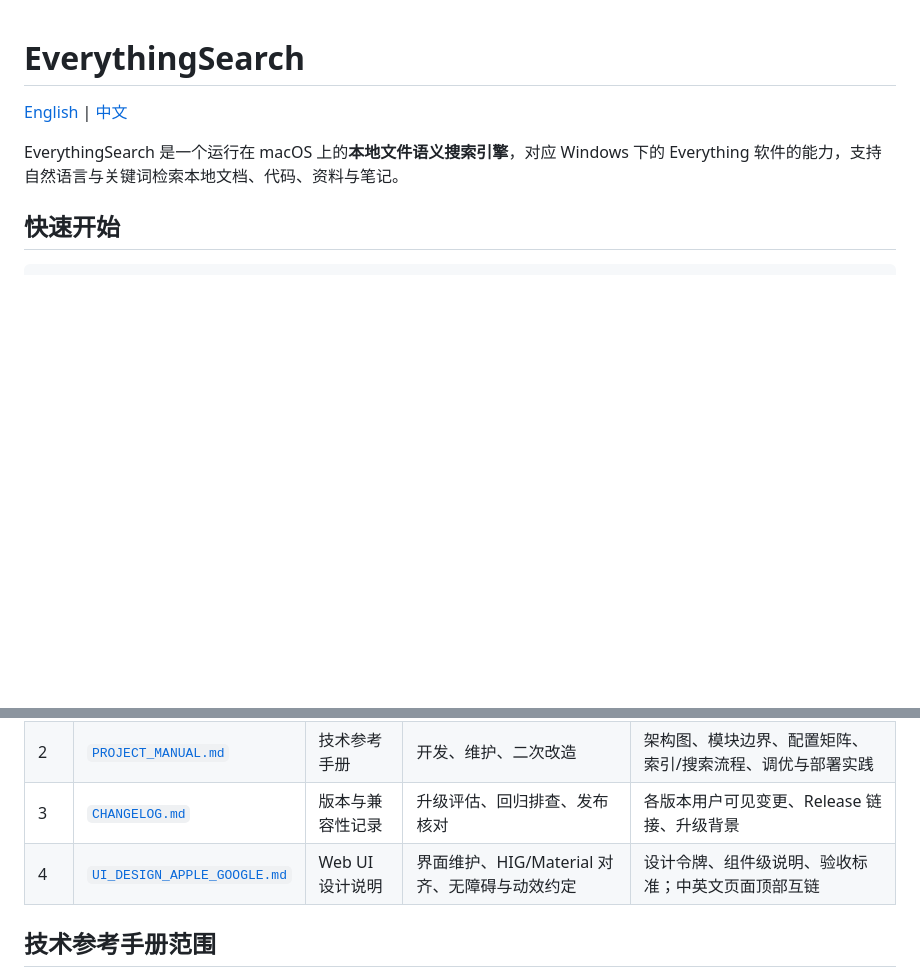
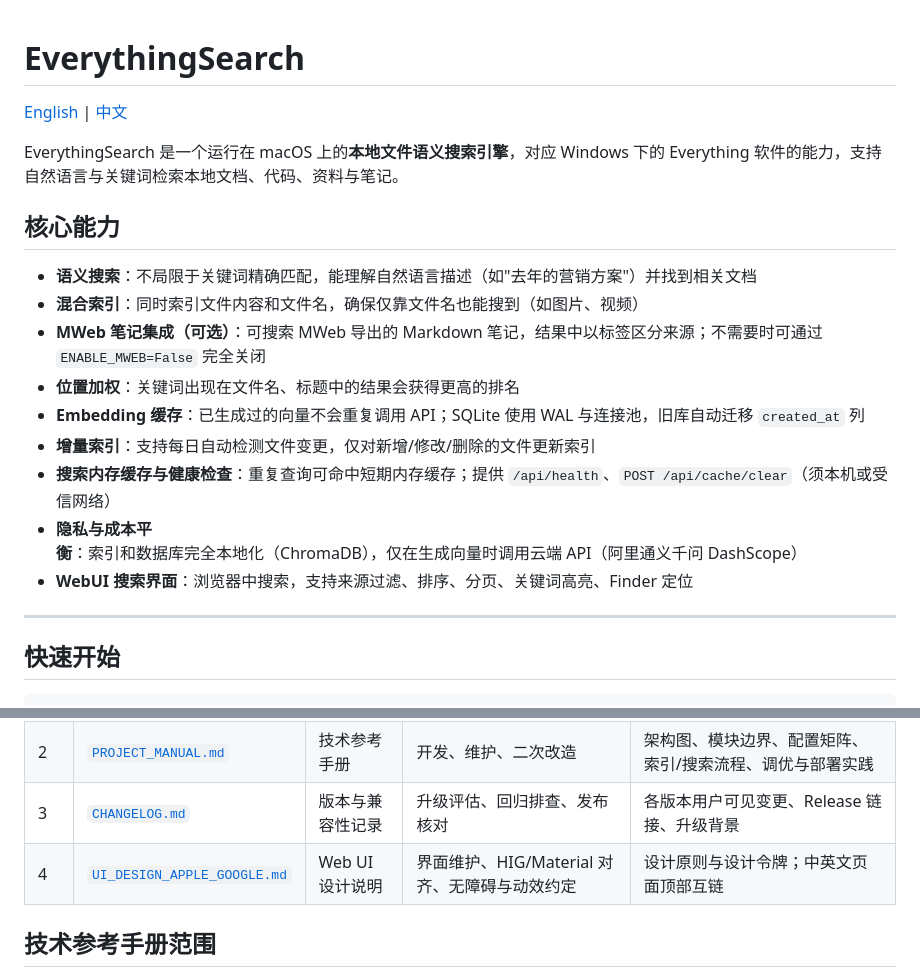
Before and after one commit to jiggersong/everythingsearch, a Markdown page: README.zh-CN.md, 2 parts joined by grey strips. GitHub-like rendering; blank space fills up the shorter version.

```diff
--- a/README.zh-CN.md
+++ b/README.zh-CN.md
@@ -3,6 +3,20 @@
 [English](README.md) | [中文](README.zh-CN.md)
 
 EverythingSearch 是一个运行在 macOS 上的**本地文件语义搜索引擎**，对应 Windows 下的 Everything 软件的能力，支持自然语言与关键词检索本地文档、代码、资料与笔记。
+
+## 核心能力
+
+- **语义搜索**：不局限于关键词精确匹配，能理解自然语言描述（如"去年的营销方案"）并找到相关文档
+- **混合索引**：同时索引文件内容和文件名，确保仅靠文件名也能搜到（如图片、视频）
+- **MWeb 笔记集成（可选）**：可搜索 MWeb 导出的 Markdown 笔记，结果中以标签区分来源；不需要时可通过 `ENABLE_MWEB=False` 完全关闭
+- **位置加权**：关键词出现在文件名、标题中的结果会获得更高的排名
+- **Embedding 缓存**：已生成过的向量不会重复调用 API；SQLite 使用 WAL 与连接池，旧库自动迁移 `created_at` 列
+- **增量索引**：支持每日自动检测文件变更，仅对新增/修改/删除的文件更新索引
+- **搜索内存缓存与健康检查**：重复查询可命中短期内存缓存；提供 `/api/health`、`POST /api/cache/clear`（须本机或受信网络）
+- **隐私与成本平衡**：索引和数据库完全本地化（ChromaDB），仅在生成向量时调用云端 API（阿里通义千问 DashScope）
+- **WebUI 搜索界面**：浏览器中搜索，支持来源过滤、排序、分页、关键词高亮、Finder 定位
+
+---
 
 ## 快速开始
 
@@ -31,7 +45,7 @@ make app-stop      # 停止常驻服务
 | 1    | [`INSTALL.md`](docs/INSTALL.md)                                                                                                                | 安装与运维指南     | 首次安装、迁移新机器、环境初始化              | 前置条件、API Key 配置、安装流程、launchd 包装脚本、日常运维命令 |
 | 2    | [`PROJECT_MANUAL.md`](docs/PROJECT_MANUAL.md)                                                                                                  | 技术参考手册      | 开发、维护、二次改造                    | 架构图、模块边界、配置矩阵、索引/搜索流程、调优与部署实践            |
 | 3    | [`CHANGELOG.md`](docs/CHANGELOG.md)                                                                                                            | 版本与兼容性记录    | 升级评估、回归排查、发布核对                | 各版本用户可见变更、Release 链接、升级背景                |
-| 4    | [`UI_DESIGN_APPLE_GOOGLE.md`](docs/UI_DESIGN_APPLE_GOOGLE.md)                                    | Web UI 设计说明 | 界面维护、HIG/Material 对齐、无障碍与动效约定 | 设计令牌、组件级说明、验收标准；中英文页面顶部互链                |
+| 4    | [`UI_DESIGN_APPLE_GOOGLE.md`](docs/UI_DESIGN_APPLE_GOOGLE.md)                                    | Web UI 设计说明 | 界面维护、HIG/Material 对齐、无障碍与动效约定 | 设计原则与设计令牌；中英文页面顶部互链                              |
 
 ## 技术参考手册范围
 
```
Also changed, not shown: README.md (+16 -2 lines).
